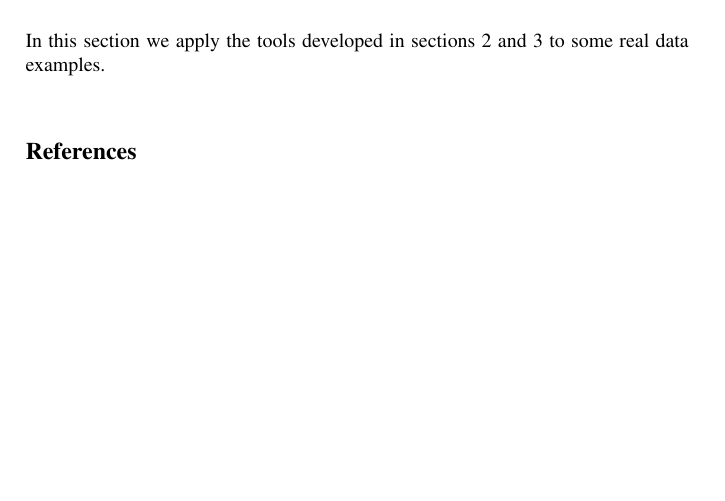
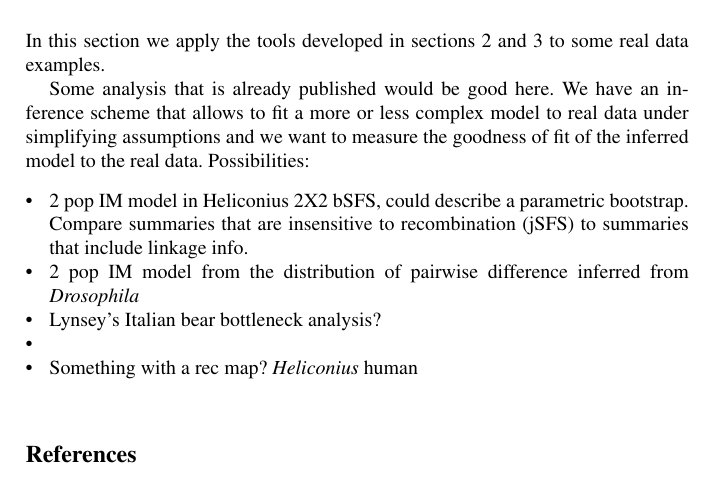
Before and after one commit to jeromekelleher/spg-chapter, a LaTeX document (chapter.tex): part of page 3 of 9 before the commit and part of page 4 of 9 after it, cut so that both start at the same text, the shorter picture padded with empty space. Compiled offline with pdfLaTeX.

Commit message:
Updates from ShareLaTeX

```diff
--- a/chapter.tex
+++ b/chapter.tex
@@ -190,6 +193,17 @@ library~\citep{thornton2003libsequence}. [Short example using pylibseq]
 
 In this section we apply the tools developed in sections~\ref{sec:simulations}
 and~\ref{sec:analysing} to some real data examples.
+
+Some analysis that is already published would be good here. We have an inference scheme that allows to fit a more or less complex model to real data under simplifying assumptions and we want to measure the goodness of fit of the inferred model to the real data. Possibilities:
+
+\begin{itemize}
+\item 2 pop IM model in Heliconius 2X2 bSFS, could describe a parametric bootstrap. Compare summaries that are insensitive to recombination (jSFS) to summaries that include linkage info.
+\item 2 pop IM model from the distribution of pairwise difference inferred from \textit{Drosophila}
+\item Lynsey's Italian bear bottleneck analysis?
+\item
+\item Something with a rec map? \textit{Heliconius} human
+\end{itemize}
+
 
 
 \bibliography{references}
```
Also changed, not shown: chapter.tex (5 more changed lines).
